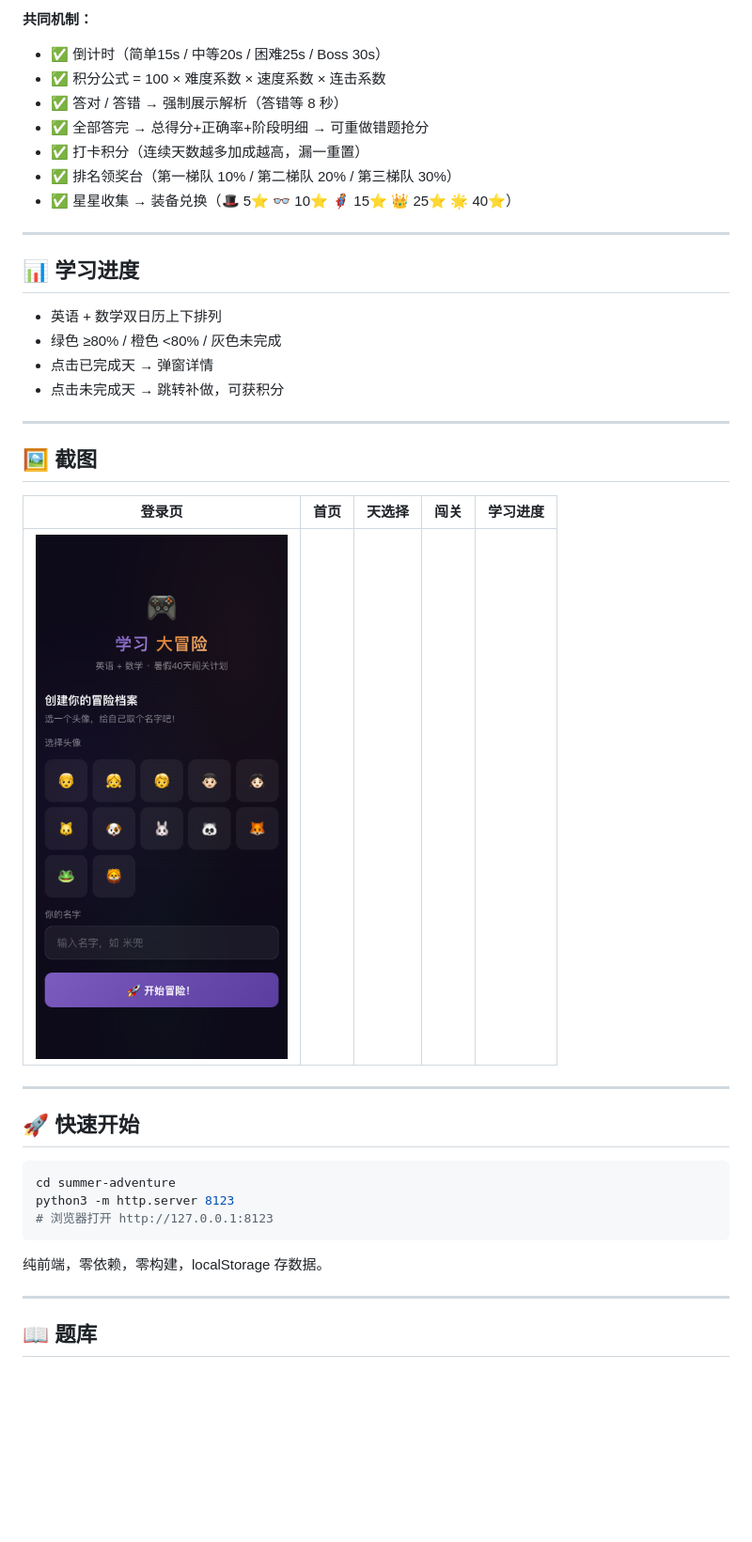
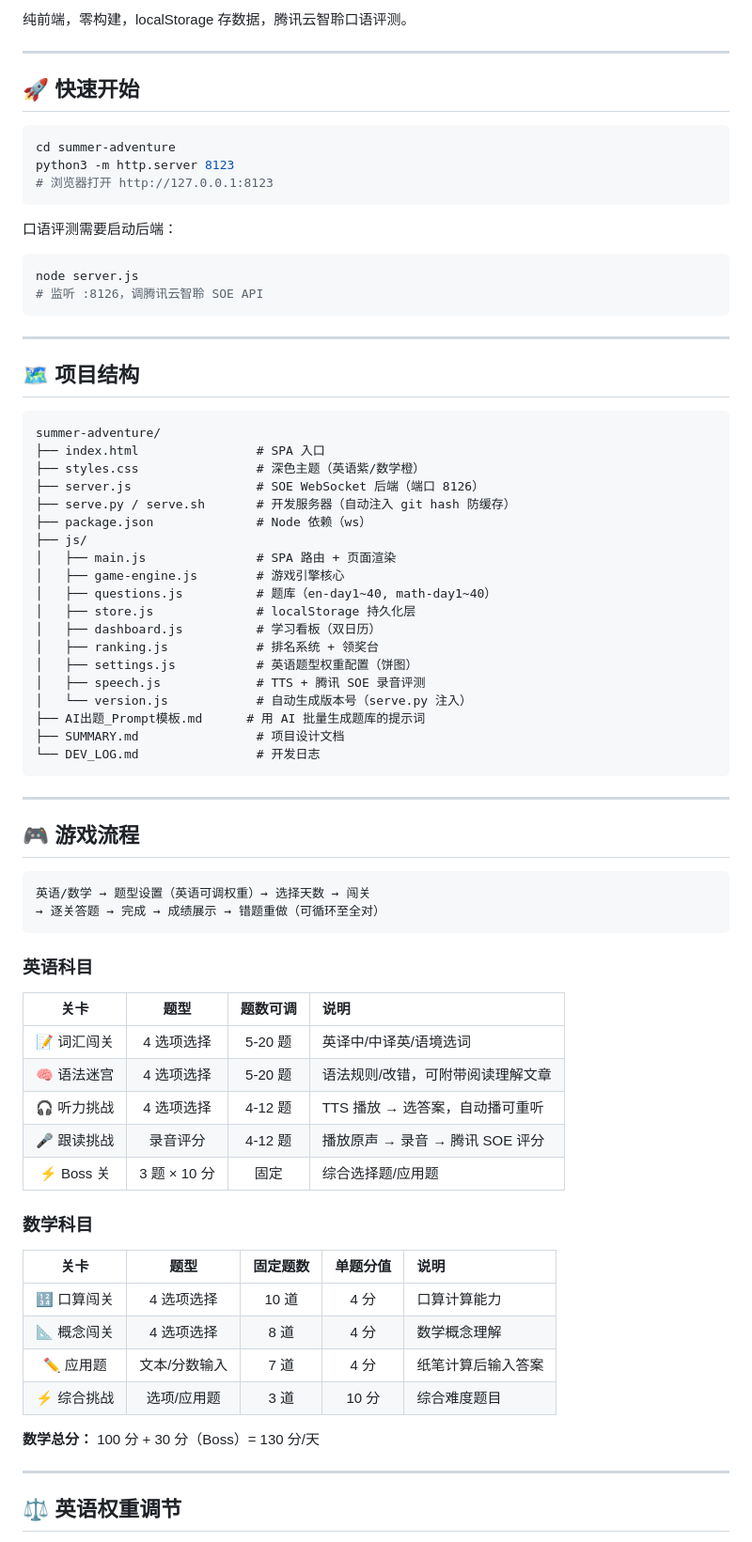
Before and after one commit to dl2012777/summer-adventure, a Markdown page: README.md, the part around one of its changes. Shown at 94% size. Rendered like a GitHub page; blank space fills up the shorter version.

````diff
--- a/README.md
+++ b/README.md
@@ -41,28 +5,4 @@ summer-adventure/
-**共同机制：**
-- ✅ 倒计时（简单15s / 中等20s / 困难25s / Boss 30s）
-- ✅ 积分公式 = 100 × 难度系数 × 速度系数 × 连击系数
-- ✅ 答对 / 答错 → 强制展示解析（答错等 8 秒）
-- ✅ 全部答完 → 总得分+正确率+阶段明细 → 可重做错题抢分
-- ✅ 打卡积分（连续天数越多加成越高，漏一重置）
-- ✅ 排名领奖台（第一梯队 10% / 第二梯队 20% / 第三梯队 30%）
-- ✅ 星星收集 → 装备兑换（🎩 5⭐ 👓 10⭐ 🦸 15⭐ 👑 25⭐ 🌟 40⭐）
-
----
-
-## 📊 学习进度
-
-- 英语 + 数学双日历上下排列
-- 绿色 ≥80% / 橙色 <80% / 灰色未完成
-- 点击已完成天 → 弹窗详情
-- 点击未完成天 → 跳转补做，可获积分
-
----
-
-## 🖼️ 截图
-
-| 登录页 | 首页 | 天选择 | 闯关 | 学习进度 |
-|:------:|:----:|:------:|:----:|:--------:|
-| ![登录](assets/1-login.png) |  |  |  |  |
+纯前端，零构建，localStorage 存数据，腾讯云智聆口语评测。
 
 ---
 
@@ -74,8 +14,70 @@ python3 -m http.server 8123
 # 浏览器打开 http://127.0.0.1:8123
 ```
 
-纯前端，零依赖，零构建，localStorage 存数据。
+口语评测需要启动后端：
+
+```bash
+node server.js
+# 监听 :8126，调腾讯云智聆 SOE API
+```
 
 ---
 
-## 📖 题库
+## 🗺️ 项目结构
+
+```
+summer-adventure/
+├── index.html                # SPA 入口
+├── styles.css                # 深色主题（英语紫/数学橙）
+├── server.js                 # SOE WebSocket 后端（端口 8126）
+├── serve.py / serve.sh       # 开发服务器（自动注入 git hash 防缓存）
+├── package.json              # Node 依赖（ws）
+├── js/
+│   ├── main.js               # SPA 路由 + 页面渲染
+│   ├── game-engine.js        # 游戏引擎核心
+│   ├── questions.js          # 题库（en-day1~40, math-day1~40）
+│   ├── store.js              # localStorage 持久化层
+│   ├── dashboard.js          # 学习看板（双日历）
+│   ├── ranking.js            # 排名系统 + 领奖台
+│   ├── settings.js           # 英语题型权重配置（饼图）
+│   ├── speech.js             # TTS + 腾讯 SOE 录音评测
+│   └── version.js            # 自动生成版本号（serve.py 注入）
+├── AI出题_Prompt模板.md      # 用 AI 批量生成题库的提示词
+├── SUMMARY.md                # 项目设计文档
+└── DEV_LOG.md                # 开发日志
+```
+
+---
+
+## 🎮 游戏流程
+
+```
+英语/数学 → 题型设置（英语可调权重）→ 选择天数 → 闯关
+→ 逐关答题 → 完成 → 成绩展示 → 错题重做（可循环至全对）
+```
+
+### 英语科目
+
+| 关卡 | 题型 | 题数可调 | 说明 |
+|:----:|:----:|:--------:|:-----|
+| 📝 词汇闯关 | 4 选项选择 | 5-20 题 | 英译中/中译英/语境选词 |
+| 🧠 语法迷宫 | 4 选项选择 | 5-20 题 | 语法规则/改错，可附带阅读理解文章 |
+| 🎧 听力挑战 | 4 选项选择 | 4-12 题 | TTS 播放 → 选答案，自动播可重听 |
+| 🎤 跟读挑战 | 录音评分 | 4-12 题 | 播放原声 → 录音 → 腾讯 SOE 评分 |
+| ⚡ Boss 关 | 3 题 × 10 分 | 固定 | 综合选择题/应用题 |
+
+### 数学科目
+
+| 关卡 | 题型 | 固定题数 | 单题分值 | 说明 |
+|:----:|:----:|:--------:|:--------:|:-----|
+| 🔢 口算闯关 | 4 选项选择 | 10 道 | 4 分 | 口算计算能力 |
+| 📐 概念闯关 | 4 选项选择 | 8 道 | 4 分 | 数学概念理解 |
+| ✏️ 应用题 | 文本/分数输入 | 7 道 | 4 分 | 纸笔计算后输入答案 |
+| ⚡ 综合挑战 | 选项/应用题 | 3 道 | 10 分 | 综合难度题目 |
+
+**数学总分：** 100 分 + 30 分（Boss）= 130 分/天
+
+---
+
+## ⚖️ 英语权重调节
+
````
Also changed, not shown: other parts of README.md (+108 -49 lines).
